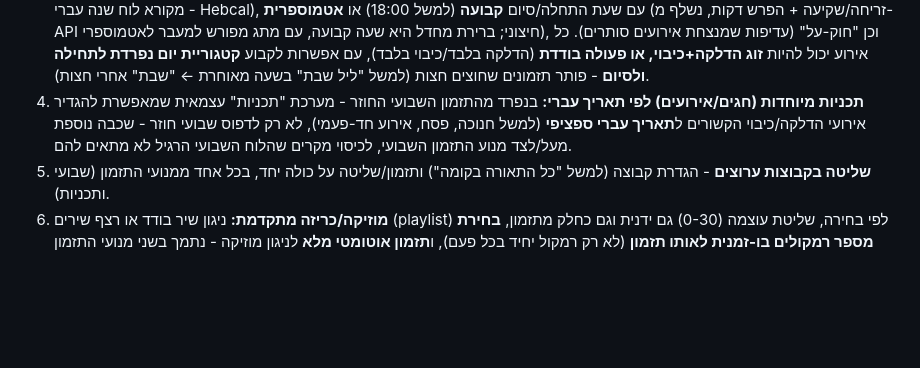
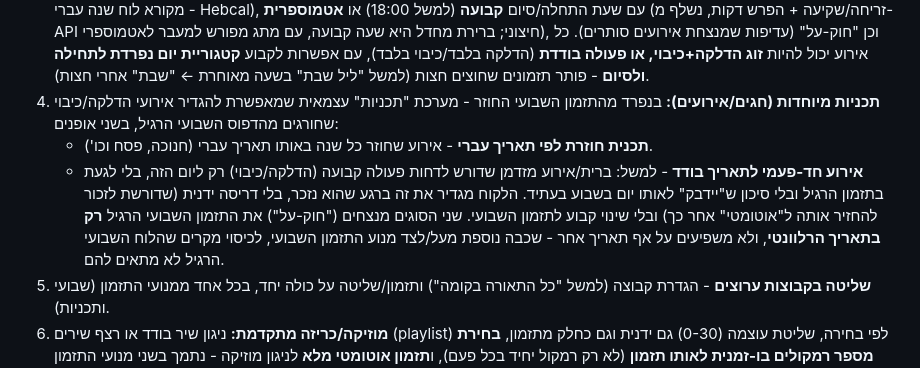
Before and after one commit to A2014A/-, a Markdown page: docs/product-plan.md, the part around the change. GitHub-like rendering; blank space fills up the shorter version.

Commit message:
Clarify special-programs feature to include one-off single-date events
Widen item 4 (special programs) beyond recurring Hebrew-date holiday
patterns to explicitly cover one-off events tied to a single date
(e.g. a bris overriding a normal AC shutoff) - it overrides the
weekly schedule only for that date, with no manual cleanup needed
and no risk of recurring on future instances of that weekday.

Co-Authored-By: Claude Sonnet 5 <noreply@anthropic.com>
Claude-Session: https://claude.ai/code/session_01SPE6eTrozwSys5k5XtskKa

```diff
--- a/docs/product-plan.md
+++ b/docs/product-plan.md
@@ -48,11 +48,19 @@
    **זוג הדלקה+כיבוי, או פעולה בודדת** (הדלקה בלבד/כיבוי בלבד), עם
    אפשרות לקבוע **קטגוריית יום נפרדת לתחילה ולסיום** - פותר תזמונים
    שחוצים חצות (למשל "ליל שבת" בשעה מאוחרת ← "שבת" אחרי חצות).
-4. **תכניות מיוחדות (חגים/אירועים) לפי תאריך עברי:** בנפרד מהתזמון
-   השבועי החוזר - מערכת "תכניות" עצמאית שמאפשרת להגדיר אירועי
-   הדלקה/כיבוי הקשורים ל**תאריך עברי ספציפי** (למשל חנוכה, פסח,
-   אירוע חד-פעמי), לא רק לדפוס שבועי חוזר - שכבה נוספת מעל/לצד
-   מנוע התזמון השבועי, לכיסוי מקרים שהלוח השבועי הרגיל לא מתאים להם.
+4. **תכניות מיוחדות (חגים/אירועים):** בנפרד מהתזמון השבועי החוזר -
+   מערכת "תכניות" עצמאית שמאפשרת להגדיר אירועי הדלקה/כיבוי שחורגים
+   מהדפוס השבועי הרגיל, בשני אופנים:
+   - **תכנית חוזרת לפי תאריך עברי** - אירוע שחוזר כל שנה באותו תאריך
+     עברי (חנוכה, פסח וכו').
+   - **אירוע חד-פעמי לתאריך בודד** - למשל: ברית/אירוע מזדמן שדורש
+     לדחות פעולה קבועה (הדלקה/כיבוי) רק ליום הזה, בלי לגעת בתזמון
+     הרגיל ובלי סיכון ש"יידבק" לאותו יום בשבוע בעתיד. הלקוח מגדיר
+     את זה ברגע שהוא נזכר, בלי דריסה ידנית (שדורשת לזכור להחזיר
+     אותה ל"אוטומטי" אחר כך) ובלי שינוי קבוע לתזמון השבועי.
+   שני הסוגים מנצחים ("חוק-על") את התזמון השבועי הרגיל **רק בתאריך
+   הרלוונטי**, ולא משפיעים על אף תאריך אחר - שכבה נוספת מעל/לצד מנוע
+   התזמון השבועי, לכיסוי מקרים שהלוח השבועי הרגיל לא מתאים להם.
 5. **שליטה בקבוצות ערוצים** - הגדרת קבוצה (למשל "כל התאורה בקומה")
    ותזמון/שליטה על כולה יחד, בכל אחד ממנועי התזמון (שבועי ותכניות).
 6. **מוזיקה/כריזה מתקדמת:** ניגון שיר בודד או רצף שירים (playlist)
```
